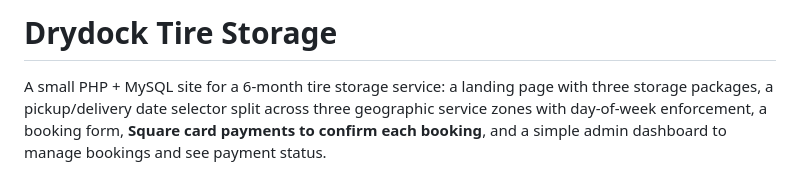
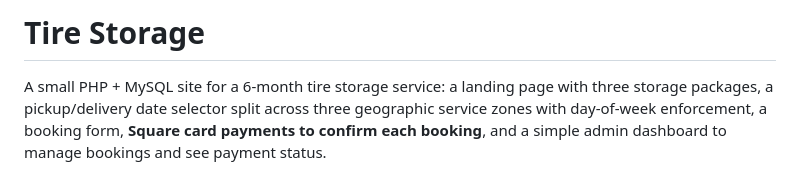
Before and after one commit to thebergerene/stotires.ca, a Markdown page: README.md, the part around the change. Rendered like a GitHub page.

Commit message:
Change project title to 'Tire Storage'
Updated project title in README.md

```diff
--- a/README.md
+++ b/README.md
@@ -1,4 +1,4 @@
-# Drydock Tire Storage
+#  Tire Storage
 
 A small PHP + MySQL site for a 6-month tire storage service: a landing page with
 three storage packages, a pickup/delivery date selector split across three
```
